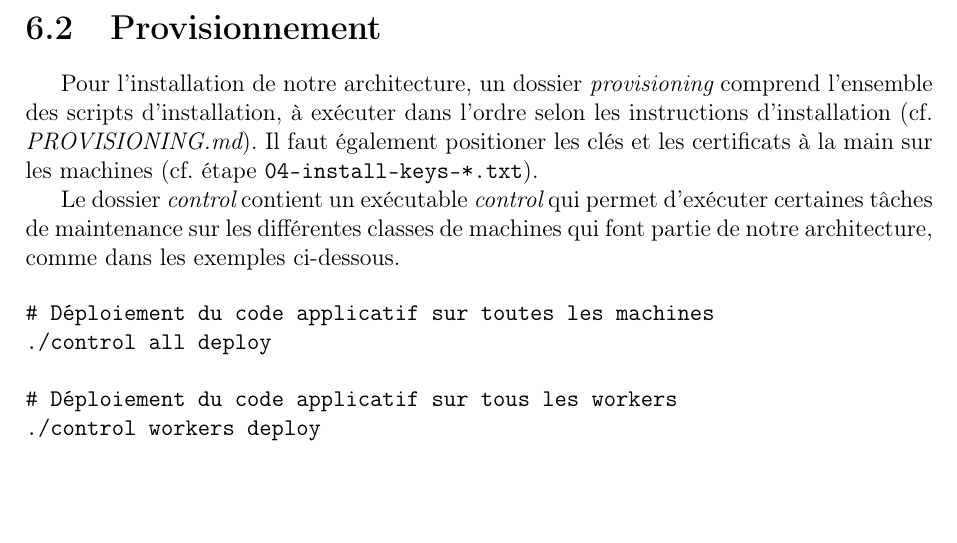
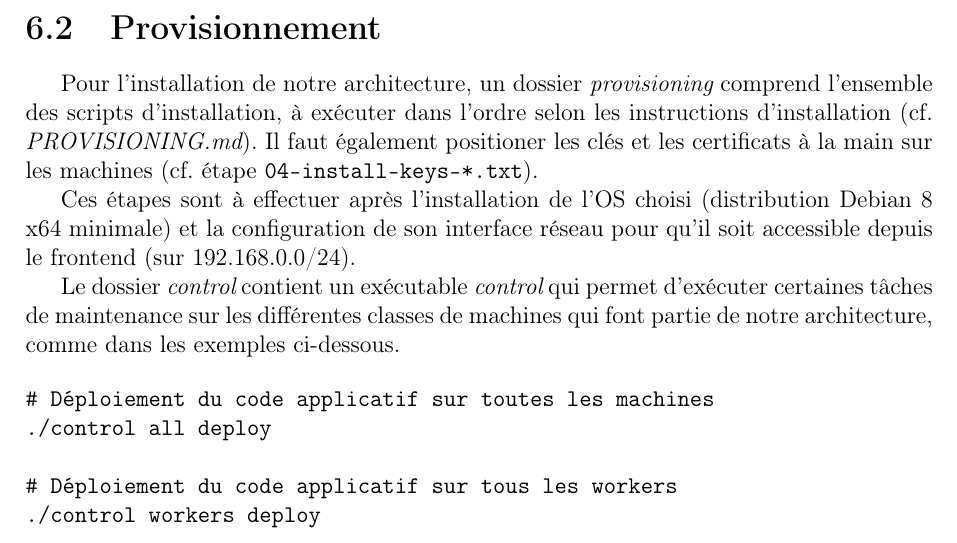
Before and after one commit to Vince300/CIS, a LaTeX document (rapport/main.tex, which reads rapport/doc_installation.tex): part of page 14 of 14 before the commit and part of page 14 of 15 after it, cut so that both start at the same text, the shorter picture padded with empty space. Compiled offline with pdfLaTeX.

Commit message:
Doc install

```diff
--- a/rapport/doc_installation.tex
+++ b/rapport/doc_installation.tex
@@ -11,6 +11,9 @@ Pour les trois machines le choix des operating systems s'est porté sur une dist
 Pour l'installation de notre architecture, un dossier {\it provisioning} comprend l'ensemble des scripts d'installation,
 à exécuter dans l'ordre selon les instructions d'installation (cf. {\it PROVISIONING.md}). Il faut également positioner
 les clés et les certificats à la main sur les machines (cf. étape {\tt 04-install-keys-*.txt}).
+
+Ces étapes sont à effectuer après l'installation de l'OS choisi (distribution Debian 8 x64 minimale) et la
+configuration de son interface réseau pour qu'il soit accessible depuis le frontend (sur 192.168.0.0/24).
 
 Le dossier {\it control} contient un exécutable {\it control} qui permet d'exécuter certaines tâches de maintenance sur
 les différentes classes de machines qui font partie de notre architecture, comme dans les exemples ci-dessous.
```
